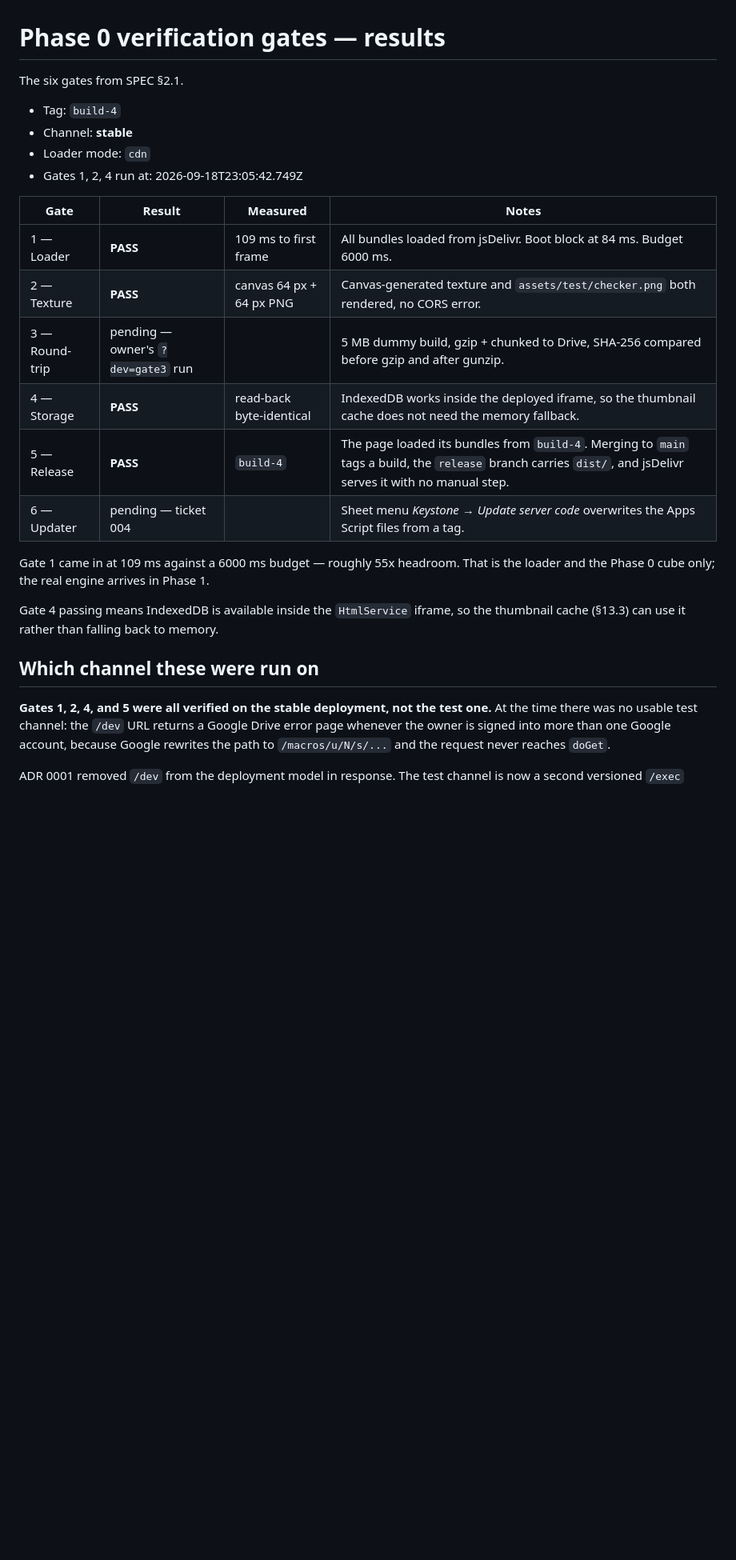
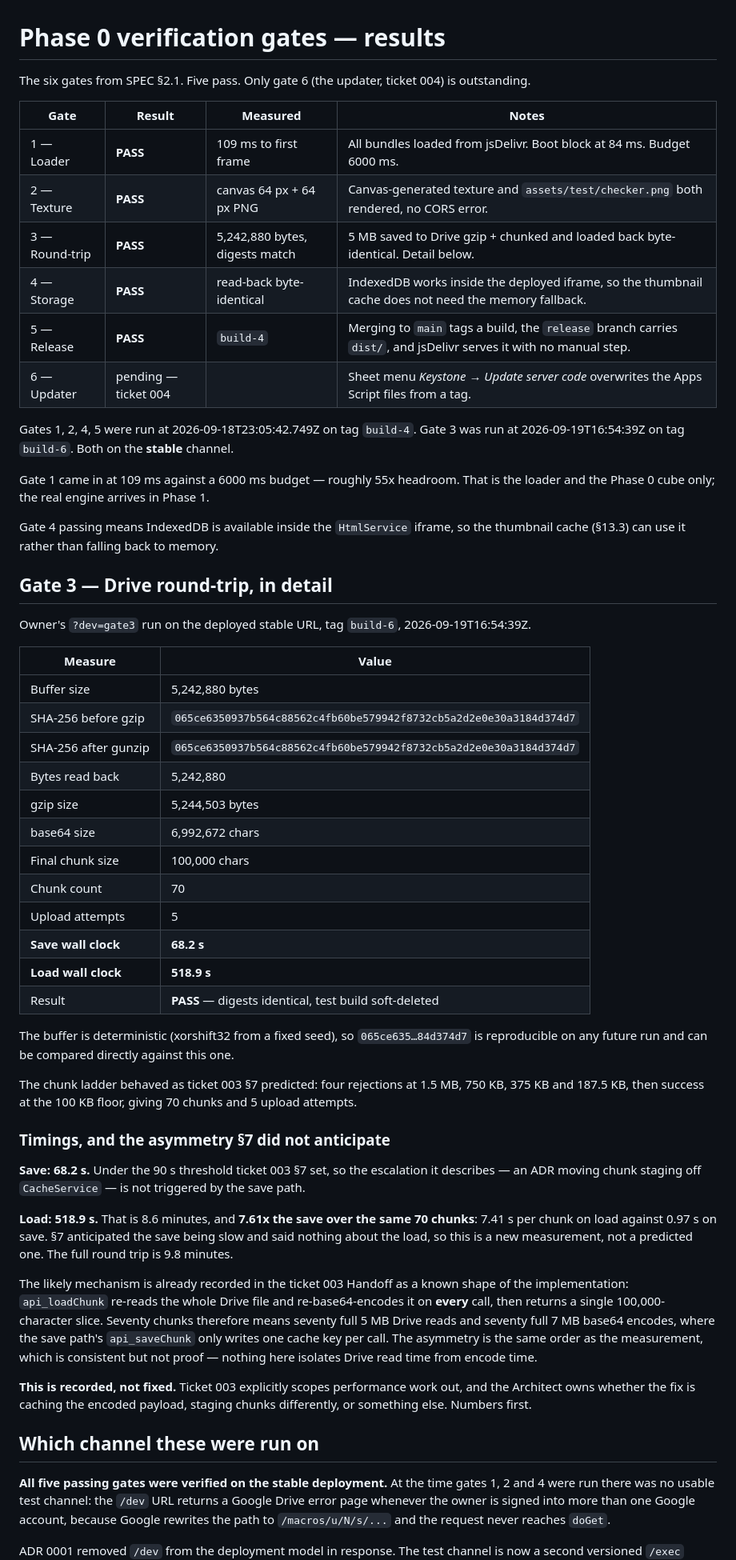
Before and after one commit to rebelribbon/keystone, a Markdown page: docs/PHASE0_RESULTS.md, the part around one of its changes. Shown at 80% size. Drawn GitHub-style; blank space fills up the shorter version.

```diff
--- a/docs/PHASE0_RESULTS.md
+++ b/docs/PHASE0_RESULTS.md
@@ -1,20 +1,20 @@
 # Phase 0 verification gates — results
 
-The six gates from SPEC §2.1.
-
-- Tag: `build-4`
-- Channel: **stable**
-- Loader mode: `cdn`
-- Gates 1, 2, 4 run at: 2026-09-18T23:05:42.749Z
+The six gates from SPEC §2.1. Five pass. Only gate 6 (the updater, ticket 004)
+is outstanding.
 
 | Gate | Result | Measured | Notes |
 |---|---|---|---|
 | 1 — Loader | **PASS** | 109 ms to first frame | All bundles loaded from jsDelivr. Boot block at 84 ms. Budget 6000 ms. |
 | 2 — Texture | **PASS** | canvas 64 px + 64 px PNG | Canvas-generated texture and `assets/test/checker.png` both rendered, no CORS error. |
-| 3 — Round-trip | pending — owner's `?dev=gate3` run | | 5 MB dummy build, gzip + chunked to Drive, SHA-256 compared before gzip and after gunzip. |
+| 3 — Round-trip | **PASS** | 5,242,880 bytes, digests match | 5 MB saved to Drive gzip + chunked and loaded back byte-identical. Detail below. |
 | 4 — Storage | **PASS** | read-back byte-identical | IndexedDB works inside the deployed iframe, so the thumbnail cache does not need the memory fallback. |
-| 5 — Release | **PASS** | `build-4` | The page loaded its bundles from `build-4`. Merging to `main` tags a build, the `release` branch carries `dist/`, and jsDelivr serves it with no manual step. |
+| 5 — Release | **PASS** | `build-4` | Merging to `main` tags a build, the `release` branch carries `dist/`, and jsDelivr serves it with no manual step. |
 | 6 — Updater | pending — ticket 004 | | Sheet menu *Keystone → Update server code* overwrites the Apps Script files from a tag. |
+
+Gates 1, 2, 4, 5 were run at 2026-09-18T23:05:42.749Z on tag `build-4`.
+Gate 3 was run at 2026-09-19T16:54:39Z on tag `build-6`. Both on the **stable**
+channel.
 
 Gate 1 came in at 109 ms against a 6000 ms budget — roughly 55x headroom. That
 is the loader and the Phase 0 cube only; the real engine arrives in Phase 1.
@@ -22,13 +22,65 @@ is the loader and the Phase 0 cube only; the real engine arrives in Phase 1.
 Gate 4 passing means IndexedDB is available inside the `HtmlService` iframe, so
 the thumbnail cache (§13.3) can use it rather than falling back to memory.
 
+## Gate 3 — Drive round-trip, in detail
+
+Owner's `?dev=gate3` run on the deployed stable URL, tag `build-6`,
+2026-09-19T16:54:39Z.
+
+| Measure | Value |
+|---|---|
+| Buffer size | 5,242,880 bytes |
+| SHA-256 before gzip | `065ce6350937b564c88562c4fb60be579942f8732cb5a2d2e0e30a3184d374d7` |
+| SHA-256 after gunzip | `065ce6350937b564c88562c4fb60be579942f8732cb5a2d2e0e30a3184d374d7` |
+| Bytes read back | 5,242,880 |
+| gzip size | 5,244,503 bytes |
+| base64 size | 6,992,672 chars |
+| Final chunk size | 100,000 chars |
+| Chunk count | 70 |
+| Upload attempts | 5 |
+| **Save wall clock** | **68.2 s** |
+| **Load wall clock** | **518.9 s** |
+| Result | **PASS** — digests identical, test build soft-deleted |
+
+The buffer is deterministic (xorshift32 from a fixed seed), so
+`065ce635…84d374d7` is reproducible on any future run and can be compared
+directly against this one.
+
+The chunk ladder behaved as ticket 003 §7 predicted: four rejections at 1.5 MB,
+750 KB, 375 KB and 187.5 KB, then success at the 100 KB floor, giving 70 chunks
+and 5 upload attempts.
+
+### Timings, and the asymmetry §7 did not anticipate
+
+**Save: 68.2 s.** Under the 90 s threshold ticket 003 §7 set, so the escalation
+it describes — an ADR moving chunk staging off `CacheService` — is not triggered
+by the save path.
+
+**Load: 518.9 s.** That is 8.6 minutes, and **7.61x the save over the same 70
+chunks**: 7.41 s per chunk on load against 0.97 s on save. §7 anticipated the
+save being slow and said nothing about the load, so this is a new measurement,
+not a predicted one. The full round trip is 9.8 minutes.
+
+The likely mechanism is already recorded in the ticket 003 Handoff as a known
+shape of the implementation: `api_loadChunk` re-reads the whole Drive file and
+re-base64-encodes it on **every** call, then returns a single 100,000-character
+slice. Seventy chunks therefore means seventy full 5 MB Drive reads and seventy
+full 7 MB base64 encodes, where the save path's `api_saveChunk` only writes one
+cache key per call. The asymmetry is the same order as the measurement, which is
+consistent but not proof — nothing here isolates Drive read time from encode
+time.
+
+**This is recorded, not fixed.** Ticket 003 explicitly scopes performance work
+out, and the Architect owns whether the fix is caching the encoded payload,
+staging chunks differently, or something else. Numbers first.
+
 ## Which channel these were run on
 
-**Gates 1, 2, 4, and 5 were all verified on the stable deployment, not the test
-one.** At the time there was no usable test channel: the `/dev` URL returns a
-Google Drive error page whenever the owner is signed into more than one Google
-account, because Google rewrites the path to `/macros/u/N/s/...` and the request
-never reaches `doGet`.
+**All five passing gates were verified on the stable deployment.** At the time
+gates 1, 2 and 4 were run there was no usable test channel: the `/dev` URL
+returns a Google Drive error page whenever the owner is signed into more than
+one Google account, because Google rewrites the path to `/macros/u/N/s/...` and
+the request never reaches `doGet`.
 
 ADR 0001 removed `/dev` from the deployment model in response. The test channel
 is now a second versioned `/exec` deployment selected by `?c=test`. Nothing in
```
Also changed, not shown: other parts of docs/PHASE0_RESULTS.md (+4 -45 lines), CHANGELOG.md (+18 -0 lines), docs/tickets/003-persistence-api-and-drive-round-trip.md (+35 -0 lines).
